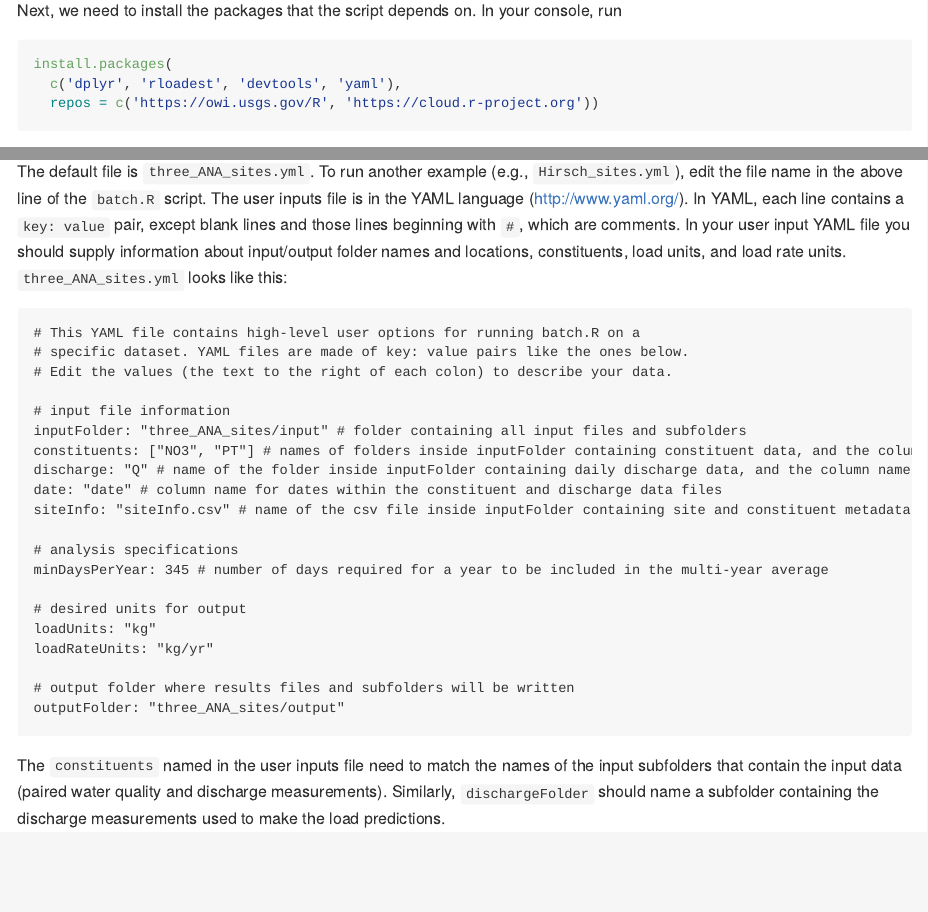
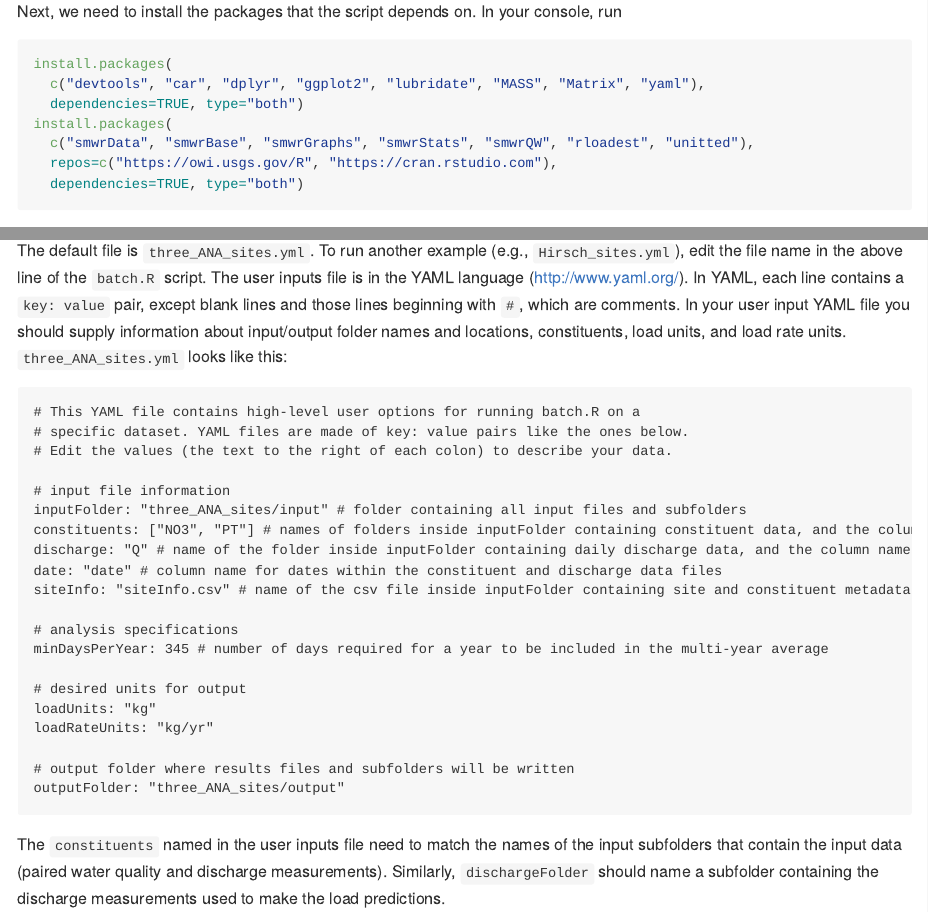
Before and after one commit to DOI-USGS/loadflexBatch, an R Markdown document (blog.Rmd): the page in a window 1100 px wide, from 660 px down before the commit and from 820 px down after it, so that both start at the same text, and a second part further down, joined at a grey line. The pictures show the output file blog.md that the author committed with the source, drawn offline in the style of GitHub.

Commit message:
update blog installation instructions

````diff
--- a/blog.Rmd
+++ b/blog.Rmd
@@ -37,8 +37,12 @@ list.files()
 Next, we need to install the packages that the script depends on.  In your console, run
 ```{r eval = FALSE}
 install.packages(
-  c('dplyr', 'rloadest', 'devtools', 'yaml'),
-  repos = c('https://owi.usgs.gov/R', 'https://cloud.r-project.org'))
+  c("devtools", "car", "dplyr", "ggplot2", "lubridate", "MASS", "Matrix", "yaml"),
+  dependencies=TRUE, type="both")
+install.packages(
+  c("smwrData", "smwrBase", "smwrGraphs", "smwrStats", "smwrQW", "rloadest", "unitted"),
+  repos=c("https://owi.usgs.gov/R", "https://cran.rstudio.com"),
+  dependencies=TRUE, type="both")
 ```
 
 We will also install the main `loadflex` package directly from Github to ensure we have the very latest version:
````
Also changed, not shown: blog.md.
